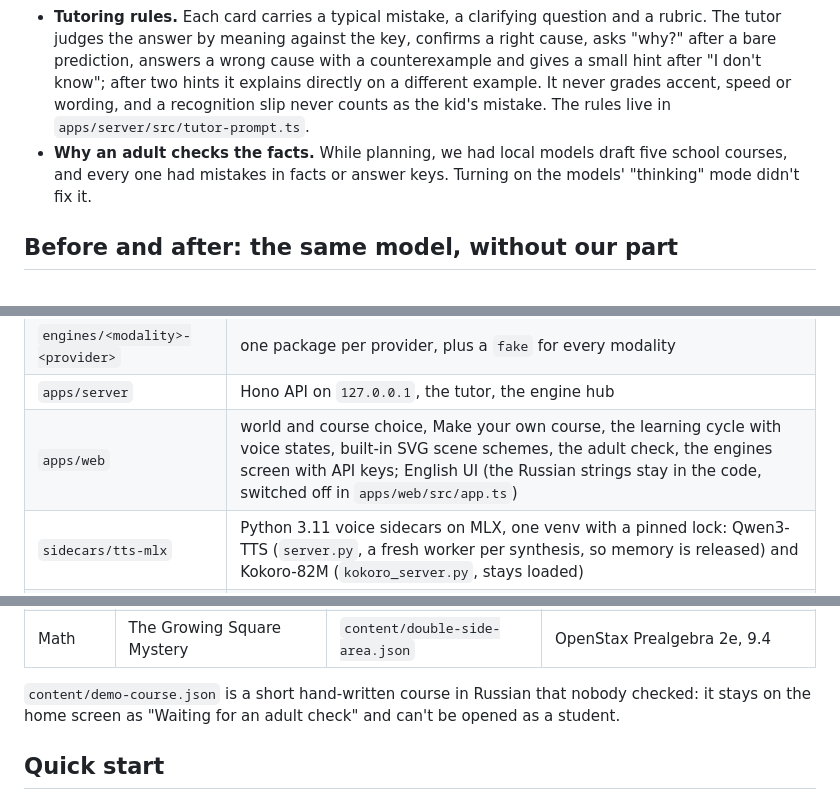
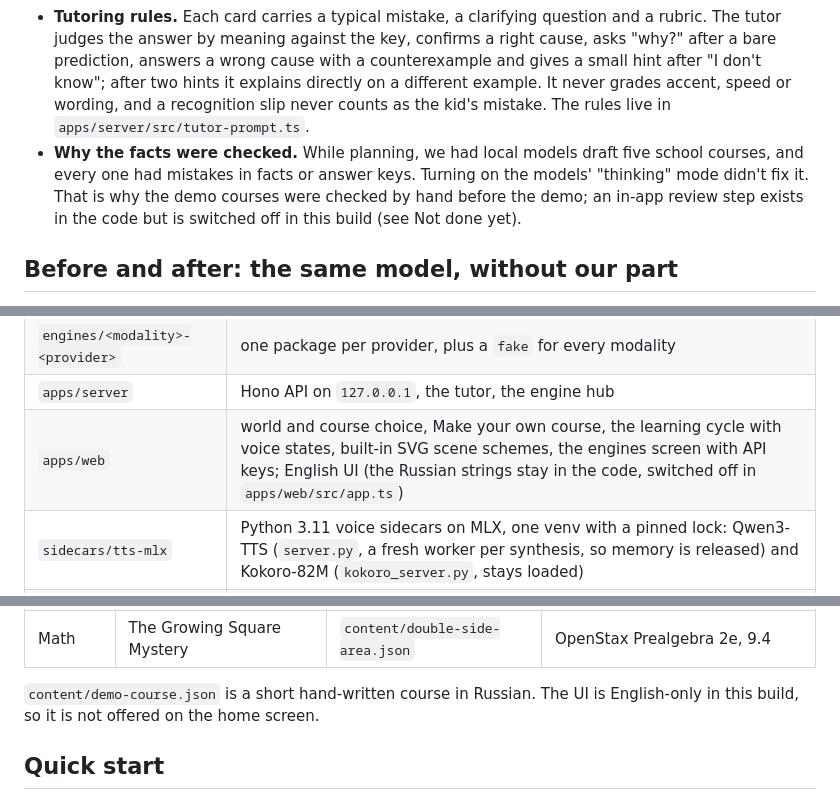
Before and after one commit to postnikov/understandity, a Markdown page: README.md, 3 parts joined by grey strips. Rendered like a GitHub page.

```diff
--- a/README.md
+++ b/README.md
@@ -34,7 +34,7 @@ On the home screen anyone can type a request in plain words, pick who it is for
 - **Teaching method.** Curiosity first: every card opens with a "wow" question. Then the kid's own world, and understanding over memorization: predict, find the cause, change one thing, explain a new case. On top sits Max Postnikov's rule that understanding can't be delegated: the kid explains out loud, and the tutor never gives the key away. The method comes from how Max teaches complex topics in his AI Anti-Magic course: start with curiosity, then check that understanding actually happened. The six-step learning cycle was drafted with an AI agent from these principles and approved by Max.
 - **Subject knowledge.** Facts cross-checked against OpenStax University Physics Volume 1, Biology 2e and Prealgebra 2e (CC BY-NC-SA 4.0); source notes and course text are in our own words; no OpenStax text is included. The short source notes in `content/sources/` were written by an AI agent and checked against the cited sections. The model takes facts only from them, and an adult approved every card's fact → question → key before the demo.
 - **Tutoring rules.** Each card carries a typical mistake, a clarifying question and a rubric. The tutor judges the answer by meaning against the key, confirms a right cause, asks "why?" after a bare prediction, answers a wrong cause with a counterexample and gives a small hint after "I don't know"; after two hints it explains directly on a different example. It never grades accent, speed or wording, and a recognition slip never counts as the kid's mistake. The rules live in `apps/server/src/tutor-prompt.ts`.
-- **Why an adult checks the facts.** While planning, we had local models draft five school courses, and every one had mistakes in facts or answer keys. Turning on the models' "thinking" mode didn't fix it.
+- **Why the facts were checked.** While planning, we had local models draft five school courses, and every one had mistakes in facts or answer keys. Turning on the models' "thinking" mode didn't fix it. That is why the demo courses were checked by hand before the demo; an in-app review step exists in the code but is switched off in this build (see Not done yet).
 
 ## Before and after: the same model, without our part
 
@@ -100,7 +100,7 @@ server    127.0.0.1:8787                 Hono on Node 22
 | `packages/course` | course generator, adult review logic, CLI |
 | `engines/<modality>-<provider>` | one package per provider, plus a `fake` for every modality |
 | `apps/server` | Hono API on `127.0.0.1`, the tutor, the engine hub |
-| `apps/web` | world and course choice, Make your own course, the learning cycle with voice states, built-in SVG scene schemes, the adult check, the engines screen with API keys; English UI (the Russian strings stay in the code, switched off in `apps/web/src/app.ts`) |
+| `apps/web` | world and course choice, Make your own course, the learning cycle with voice states, built-in SVG scene schemes, the engines screen with API keys; English UI (the Russian strings stay in the code, switched off in `apps/web/src/app.ts`) |
 | `sidecars/tts-mlx` | Python 3.11 voice sidecars on MLX, one venv with a pinned lock: Qwen3-TTS (`server.py`, a fresh worker per synthesis, so memory is released) and Kokoro-82M (`kokoro_server.py`, stays loaded) |
 | `config/engines.json` | providers, models, endpoints, voices, defaults |
 | `content/` | courses (`*.json`), source notes (`sources/*.md`), pre-made scene pictures (`media/`) |
@@ -165,7 +165,7 @@ Demo courses: English, five cards each, four worlds (Fantasy, Anime, Space, Cybe
 | Biology | Where does a tree's weight come from? | `content/light-plant-growth.json` | OpenStax Biology 2e, 8.1 and 8.3 |
 | Math | The Growing Square Mystery | `content/double-side-area.json` | OpenStax Prealgebra 2e, 9.4 |
 
-`content/demo-course.json` is a short hand-written course in Russian that nobody checked: it stays on the home screen as "Waiting for an adult check" and can't be opened as a student.
+`content/demo-course.json` is a short hand-written course in Russian. The UI is English-only in this build, so it is not offered on the home screen.
 
 ## Quick start
 
```
Also changed, not shown: other parts of README.md (+7 -7 lines).
